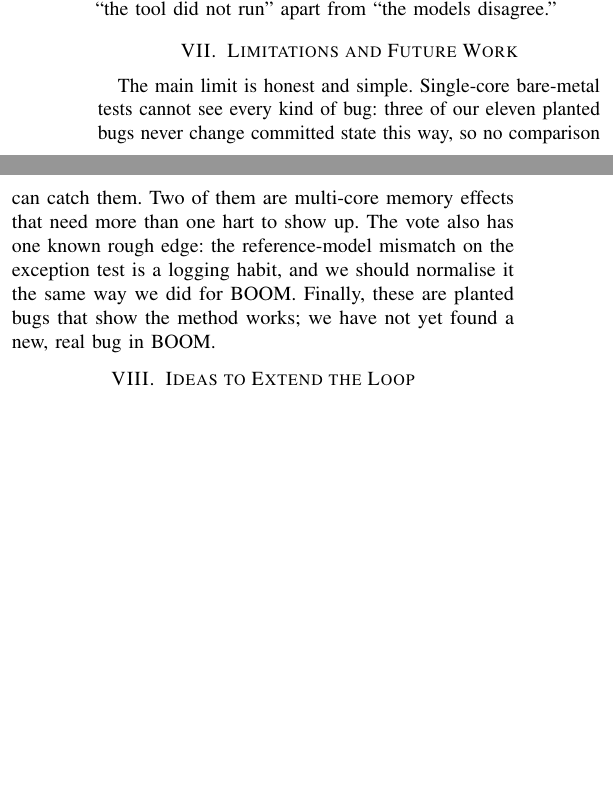
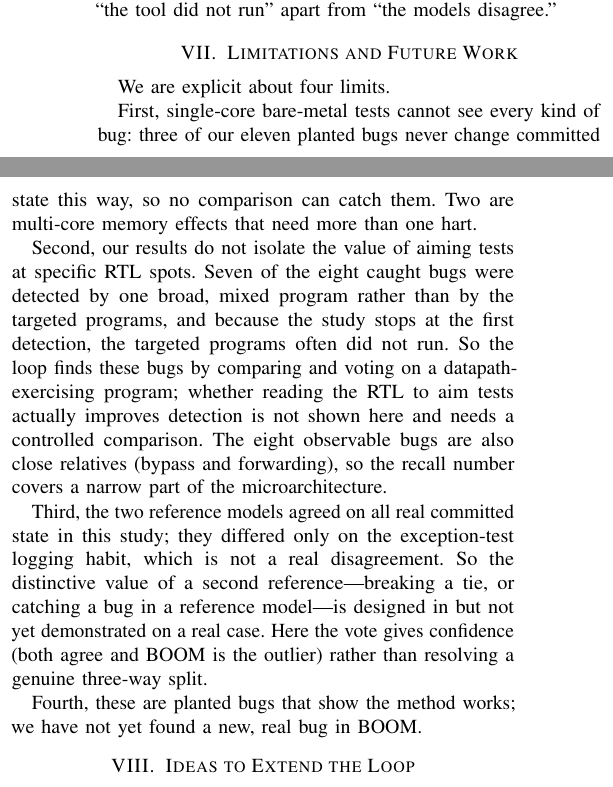
Before and after one commit to Divya2030/boom-triangulate, a LaTeX paper (paper/paper.tex): two parts of the columns of page 3 of 4, joined at a grey line, cut so that both start at the same text, the shorter picture padded with empty space. Compiled offline with pdfLaTeX; a missing font is replaced by an installed copy or a similar font; a LaTeX package or settings file that is missing is left out.

Commit message:
Add honest limitations: targeting not isolated; two references agreed on all real state

```diff
--- a/paper/paper.tex
+++ b/paper/paper.tex
@@ -278,14 +278,30 @@ tool did not run'' apart from ``the models disagree.''
 
 \section{Limitations and Future Work}
 \label{sec:limitations}
-The main limit is honest and simple. Single-core bare-metal tests cannot see
-every kind of bug: three of our eleven planted bugs never change committed state
-this way, so no comparison can catch them. Two of them are multi-core memory
-effects that need more than one hart to show up. The vote also has one known
-rough edge: the reference-model mismatch on the exception test is a logging
-habit, and we should normalise it the same way we did for BOOM. Finally, these
-are planted bugs that show the method works; we have not yet found a new,
-real bug in BOOM.
+We are explicit about four limits.
+
+First, single-core bare-metal tests cannot see every kind of bug: three of our
+eleven planted bugs never change committed state this way, so no comparison can
+catch them. Two are multi-core memory effects that need more than one hart.
+
+Second, our results do not isolate the value of aiming tests at specific RTL
+spots. Seven of the eight caught bugs were detected by one broad, mixed program
+rather than by the targeted programs, and because the study stops at the first
+detection, the targeted programs often did not run. So the loop finds these bugs
+by comparing and voting on a datapath-exercising program; whether reading the RTL
+to aim tests actually improves detection is not shown here and needs a controlled
+comparison. The eight observable bugs are also close relatives (bypass and
+forwarding), so the recall number covers a narrow part of the microarchitecture.
+
+Third, the two reference models agreed on all real committed state in this study;
+they differed only on the exception-test logging habit, which is not a real
+disagreement. So the distinctive value of a second reference---breaking a tie, or
+catching a bug in a reference model---is designed in but not yet demonstrated on a
+real case. Here the vote gives confidence (both agree and BOOM is the outlier)
+rather than resolving a genuine three-way split.
+
+Fourth, these are planted bugs that show the method works; we have not yet found
+a new, real bug in BOOM.
 
 \section{Ideas to Extend the Loop}
 Three more steps would make the loop stronger. Each builds on existing work.
```
Also changed, not shown: paper/paper.pdf.
